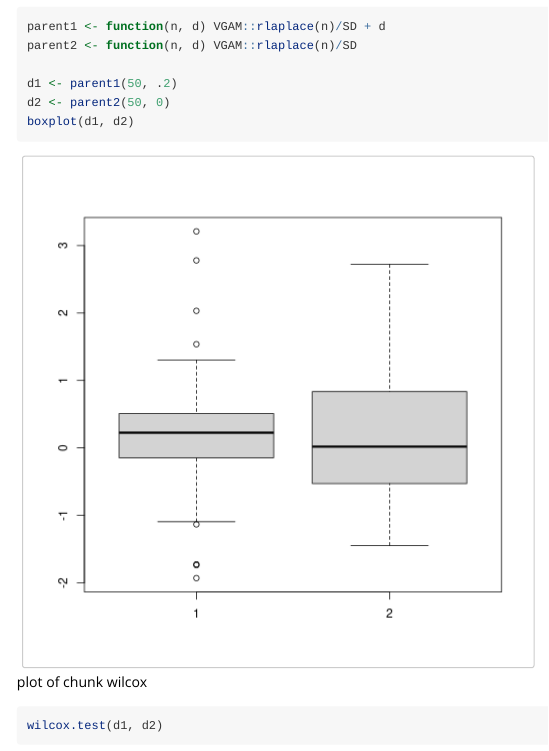
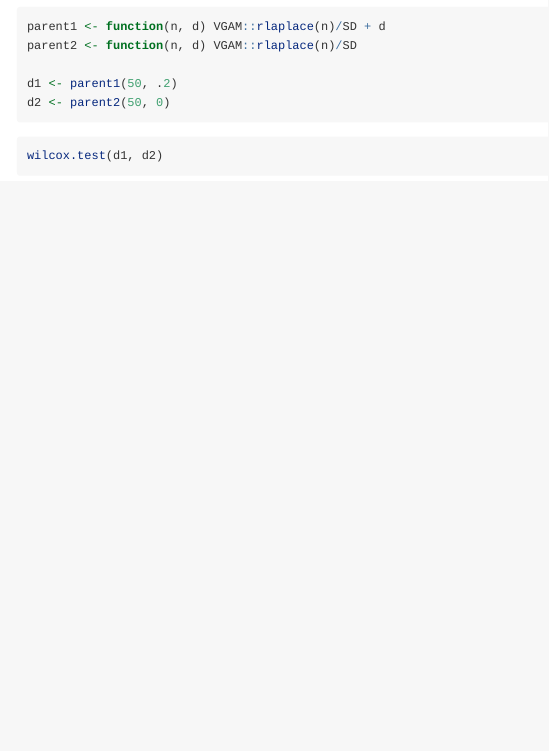
Before and after one commit to philchalmers/Spower, an R Markdown document (vignettes/gpower_examples.Rmd): the page in a window 1100 px wide, from 11970 px down. Rendered offline with R 4.5, knitr and Pandoc, with nearby package versions.

Commit message:
check doesn't like precomp images

````diff
--- a/vignettes/gpower_examples.Rmd
+++ b/vignettes/gpower_examples.Rmd
@@ -698,10 +698,7 @@ parent2 <- function(n, d) VGAM::rlaplace(n)/SD
 
 d1 <- parent1(50, .2)
 d2 <- parent2(50, 0)
-boxplot(d1, d2)
 ```
-
-![plot of chunk wilcox](figure/wilcox.png)
 
 ``` r
 wilcox.test(d1, d2)
````
Also changed, not shown: vignettes/original/gpower_examples.Rmd (+0 -1 lines), vignettes/figure/wilcox.png (deleted).
